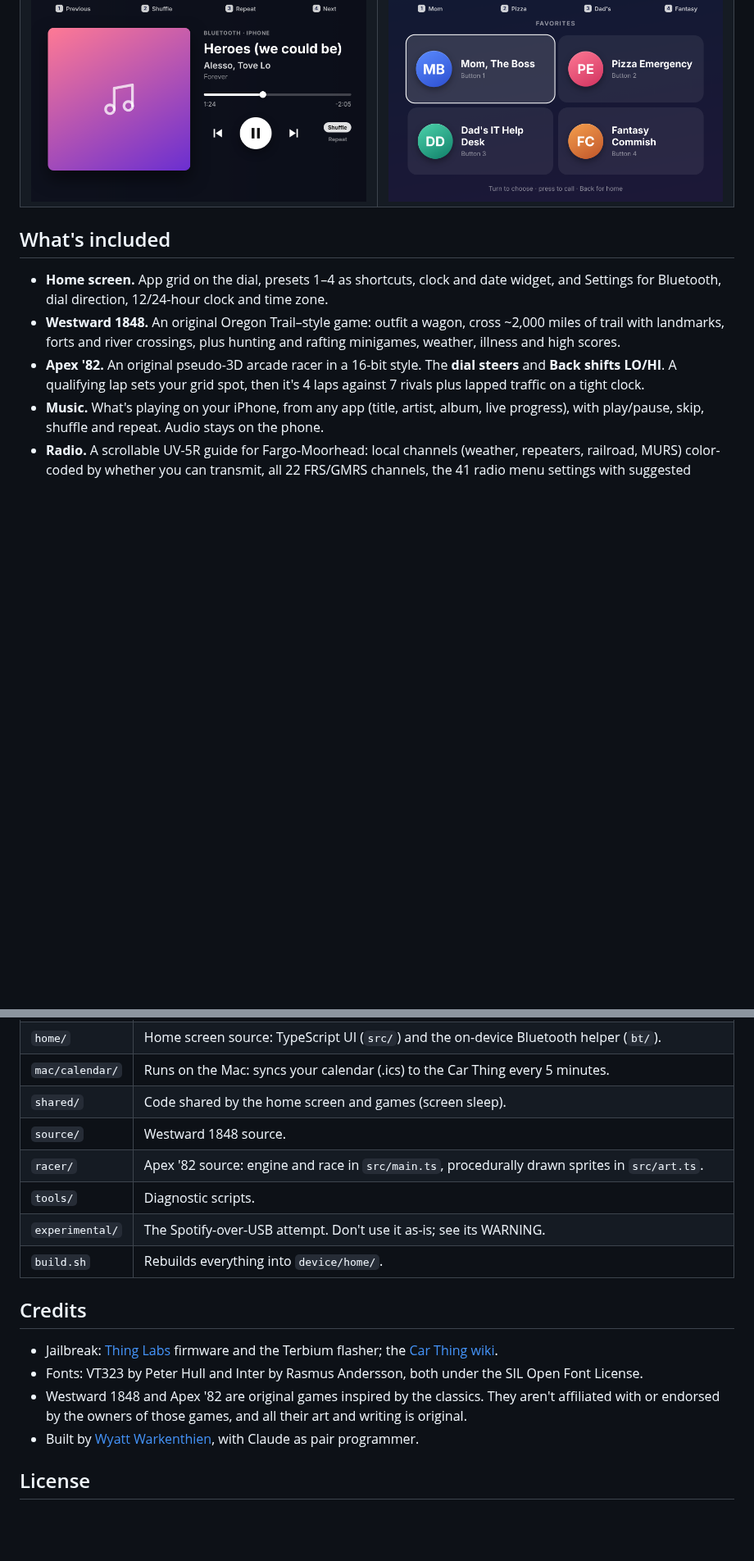
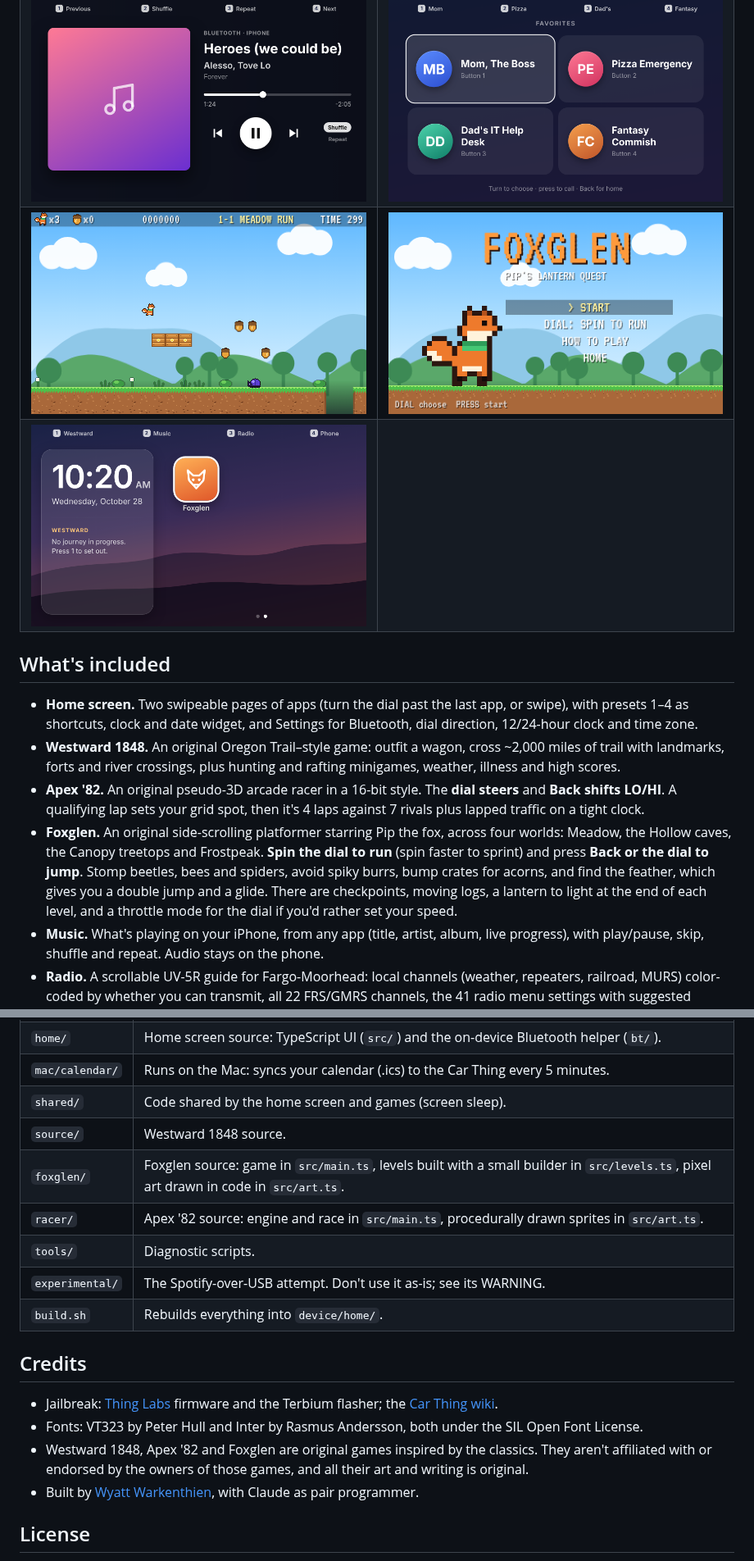
Before and after one commit to wyattwarkenthien/Car-Thing-Jailbreak, a Markdown page: README.md, 2 parts joined by grey strips. Shown at 82% size. Rendered like a GitHub page; pictures changed too: docs/screenshots/14-foxglen-title.png (added), docs/screenshots/15-foxglen-meadow.png (added), docs/screenshots/16-home-page-2.png (added); blank space fills up the shorter version.

```diff
--- a/README.md
+++ b/README.md
@@ -8,12 +8,15 @@ Spotify bricked the Car Thing at the end of 2024. This repo turns a jailbroken o
 |---|---|
 | ![Apex '82](docs/screenshots/05-apex82-race.png) | ![Westward 1848](docs/screenshots/02-westward-title.png) |
 | ![Music](docs/screenshots/06-music-now-playing.png) | ![Phone](docs/screenshots/07-phone-favorites.png) |
+| ![Foxglen](docs/screenshots/15-foxglen-meadow.png) | ![Foxglen title](docs/screenshots/14-foxglen-title.png) |
+| ![Home, page 2](docs/screenshots/16-home-page-2.png) | |
 
 ## What's included
 
-- **Home screen.** App grid on the dial, presets 1–4 as shortcuts, clock and date widget, and Settings for Bluetooth, dial direction, 12/24-hour clock and time zone.
+- **Home screen.** Two swipeable pages of apps (turn the dial past the last app, or swipe), with presets 1–4 as shortcuts, clock and date widget, and Settings for Bluetooth, dial direction, 12/24-hour clock and time zone.
 - **Westward 1848.** An original Oregon Trail–style game: outfit a wagon, cross ~2,000 miles of trail with landmarks, forts and river crossings, plus hunting and rafting minigames, weather, illness and high scores.
 - **Apex '82.** An original pseudo-3D arcade racer in a 16-bit style. The **dial steers** and **Back shifts LO/HI**. A qualifying lap sets your grid spot, then it's 4 laps against 7 rivals plus lapped traffic on a tight clock.
+- **Foxglen.** An original side-scrolling platformer starring Pip the fox, across four worlds: Meadow, the Hollow caves, the Canopy treetops and Frostpeak. **Spin the dial to run** (spin faster to sprint) and press **Back or the dial to jump**. Stomp beetles, bees and spiders, avoid spiky burrs, bump crates for acorns, and find the feather, which gives you a double jump and a glide. There are checkpoints, moving logs, a lantern to light at the end of each level, and a throttle mode for the dial if you'd rather set your speed.
 - **Music.** What's playing on your iPhone, from any app (title, artist, album, live progress), with play/pause, skip, shuffle and repeat. Audio stays on the phone.
 - **Radio.** A scrollable UV-5R guide for Fargo-Moorhead: local channels (weather, repeaters, railroad, MURS) color-coded by whether you can transmit, all 22 FRS/GMRS channels, the 41 radio menu settings with suggested values, and the rules. Generated from a spreadsheet, so you can swap in your own area.
 - **Phone.** A "stream deck" of favorite contacts. Pick one and press twice, and your iPhone dials. The call stays on the phone.
@@ -162,6 +166,7 @@ This puts the original startup config back, which also removes the Bluetooth ser
 | `mac/calendar/` | Runs on the Mac: syncs your calendar (.ics) to the Car Thing every 5 minutes. |
 | `shared/` | Code shared by the home screen and games (screen sleep). |
 | `source/` | Westward 1848 source. |
+| `foxglen/` | Foxglen source: game in `src/main.ts`, levels built with a small builder in `src/levels.ts`, pixel art drawn in code in `src/art.ts`. |
 | `racer/` | Apex '82 source: engine and race in `src/main.ts`, procedurally drawn sprites in `src/art.ts`. |
 | `tools/` | Diagnostic scripts. |
 | `experimental/` | The Spotify-over-USB attempt. Don't use it as-is; see its WARNING. |
@@ -171,7 +176,7 @@ This puts the original startup config back, which also removes the Bluetooth ser
 
 - Jailbreak: [Thing Labs](https://github.com/thinglabsoss) firmware and the Terbium flasher; the [Car Thing wiki](https://carthing.wiki/).
 - Fonts: VT323 by Peter Hull and Inter by Rasmus Andersson, both under the SIL Open Font License.
-- Westward 1848 and Apex '82 are original games inspired by the classics. They aren't affiliated with or endorsed by the owners of those games, and all their art and writing is original.
+- Westward 1848, Apex '82 and Foxglen are original games inspired by the classics. They aren't affiliated with or endorsed by the owners of those games, and all their art and writing is original.
 - Built by [Wyatt Warkenthien](https://warkenthien.us), with Claude as pair programmer.
 
 ## License
```
Also changed, not shown: other parts of README.md (+2 -1 lines), 15 other files.
